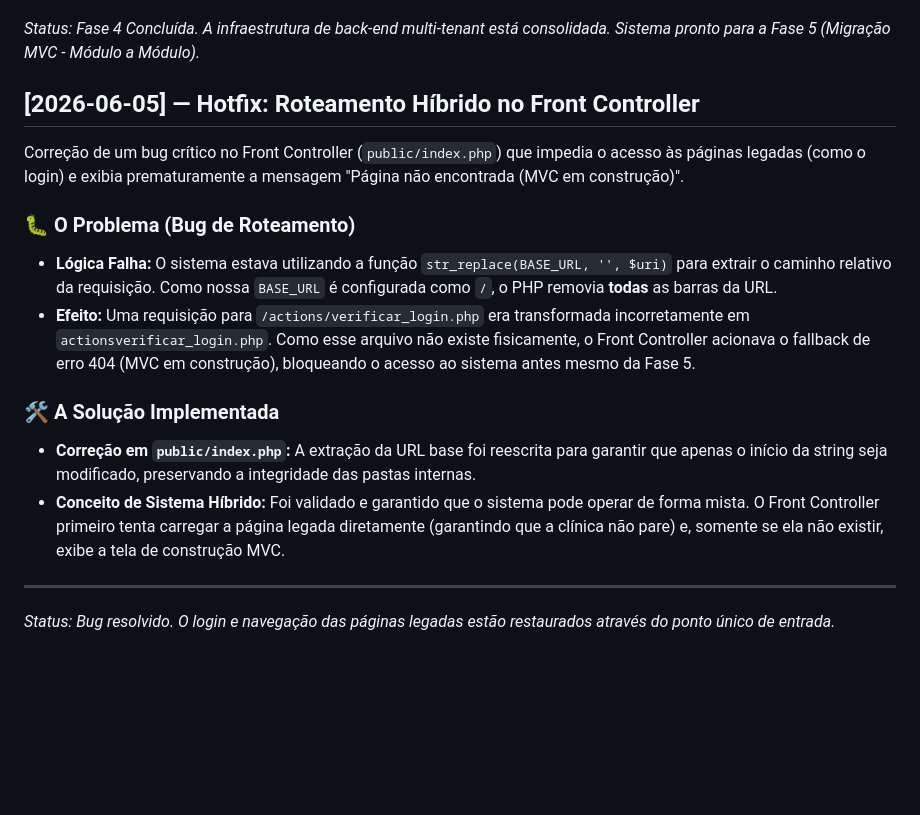
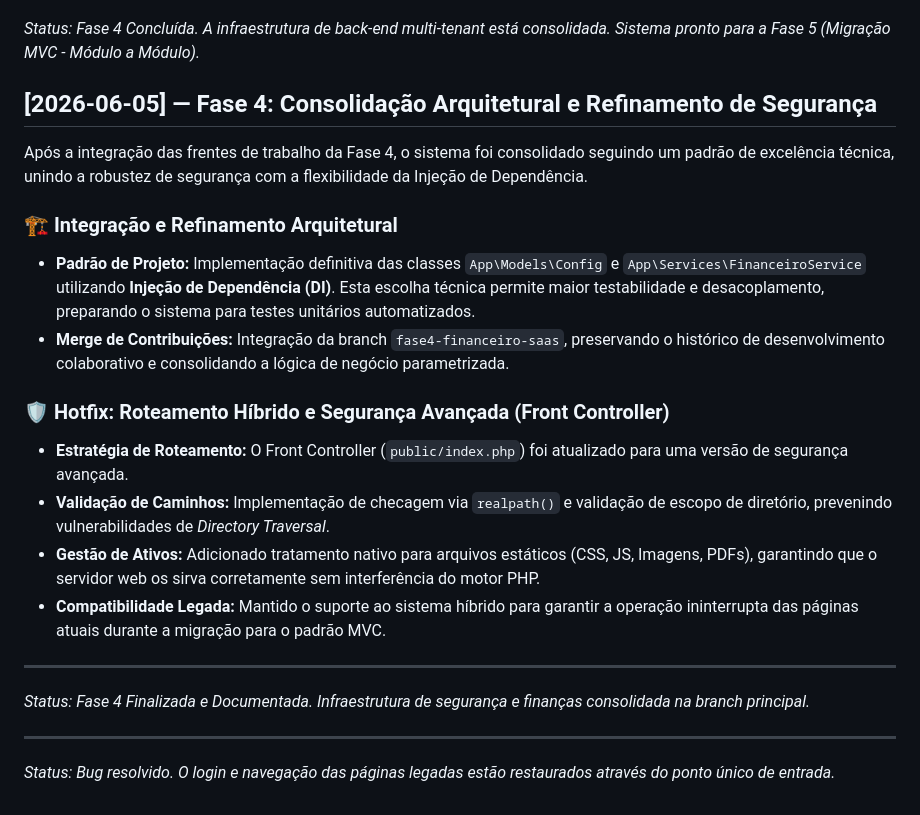
Before and after one commit to Rafael-CRL/prev_dentistas_saas, a Markdown page: Changelog.md, the part around the change. Rendered like a GitHub page; blank space fills up the shorter version.

Commit message:
docs: atualizar changelog com a consolidacao final da Fase 4

```diff
--- a/Changelog.md
+++ b/Changelog.md
@@ -115,17 +115,22 @@ Implementação do motor financeiro dinâmico e integração com o banco de dado
 ---
 *Status: Fase 4 Concluída. A infraestrutura de back-end multi-tenant está consolidada. Sistema pronto para a Fase 5 (Migração MVC - Módulo a Módulo).*
 
-## [2026-06-05] — Hotfix: Roteamento Híbrido no Front Controller
+## [2026-06-05] — Fase 4: Consolidação Arquitetural e Refinamento de Segurança
 
-Correção de um bug crítico no Front Controller (`public/index.php`) que impedia o acesso às páginas legadas (como o login) e exibia prematuramente a mensagem "Página não encontrada (MVC em construção)".
+Após a integração das frentes de trabalho da Fase 4, o sistema foi consolidado seguindo um padrão de excelência técnica, unindo a robustez de segurança com a flexibilidade da Injeção de Dependência.
 
-### 🐛 O Problema (Bug de Roteamento)
-- **Lógica Falha:** O sistema estava utilizando a função `str_replace(BASE_URL, '', $uri)` para extrair o caminho relativo da requisição. Como nossa `BASE_URL` é configurada como `/`, o PHP removia **todas** as barras da URL.
-- **Efeito:** Uma requisição para `/actions/verificar_login.php` era transformada incorretamente em `actionsverificar_login.php`. Como esse arquivo não existe fisicamente, o Front Controller acionava o fallback de erro 404 (MVC em construção), bloqueando o acesso ao sistema antes mesmo da Fase 5.
+### 🏗️ Integração e Refinamento Arquitetural
+- **Padrão de Projeto:** Implementação definitiva das classes `App\Models\Config` e `App\Services\FinanceiroService` utilizando **Injeção de Dependência (DI)**. Esta escolha técnica permite maior testabilidade e desacoplamento, preparando o sistema para testes unitários automatizados.
+- **Merge de Contribuições:** Integração da branch `fase4-financeiro-saas`, preservando o histórico de desenvolvimento colaborativo e consolidando a lógica de negócio parametrizada.
 
-### 🛠️ A Solução Implementada
-- **Correção em `public/index.php`:** A extração da URL base foi reescrita para garantir que apenas o início da string seja modificado, preservando a integridade das pastas internas.
-- **Conceito de Sistema Híbrido:** Foi validado e garantido que o sistema pode operar de forma mista. O Front Controller primeiro tenta carregar a página legada diretamente (garantindo que a clínica não pare) e, somente se ela não existir, exibe a tela de construção MVC.
+### 🛡️ Hotfix: Roteamento Híbrido e Segurança Avançada (Front Controller)
+- **Estratégia de Roteamento:** O Front Controller (`public/index.php`) foi atualizado para uma versão de segurança avançada.
+- **Validação de Caminhos:** Implementação de checagem via `realpath()` e validação de escopo de diretório, prevenindo vulnerabilidades de *Directory Traversal*.
+- **Gestão de Ativos:** Adicionado tratamento nativo para arquivos estáticos (CSS, JS, Imagens, PDFs), garantindo que o servidor web os sirva corretamente sem interferência do motor PHP.
+- **Compatibilidade Legada:** Mantido o suporte ao sistema híbrido para garantir a operação ininterrupta das páginas atuais durante a migração para o padrão MVC.
+
+---
+*Status: Fase 4 Finalizada e Documentada. Infraestrutura de segurança e finanças consolidada na branch principal.*
 
 ---
 *Status: Bug resolvido. O login e navegação das páginas legadas estão restaurados através do ponto único de entrada.*
```
